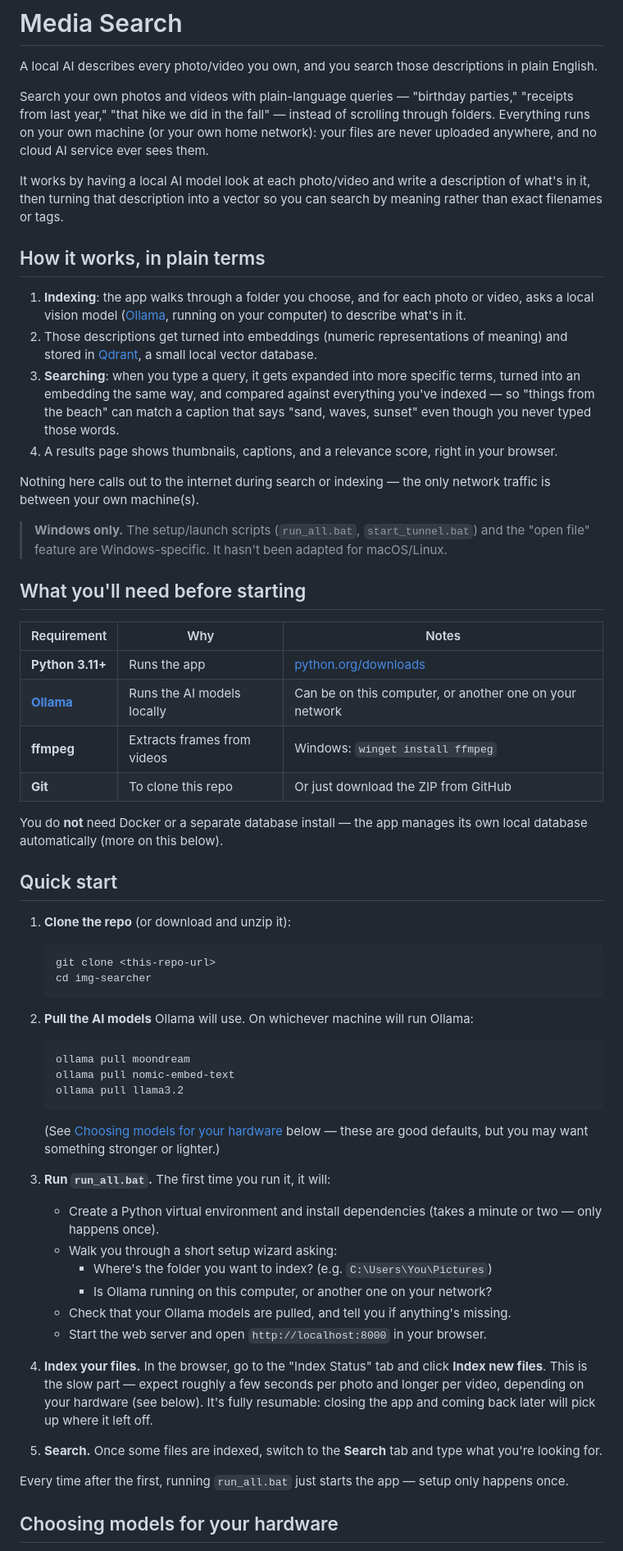
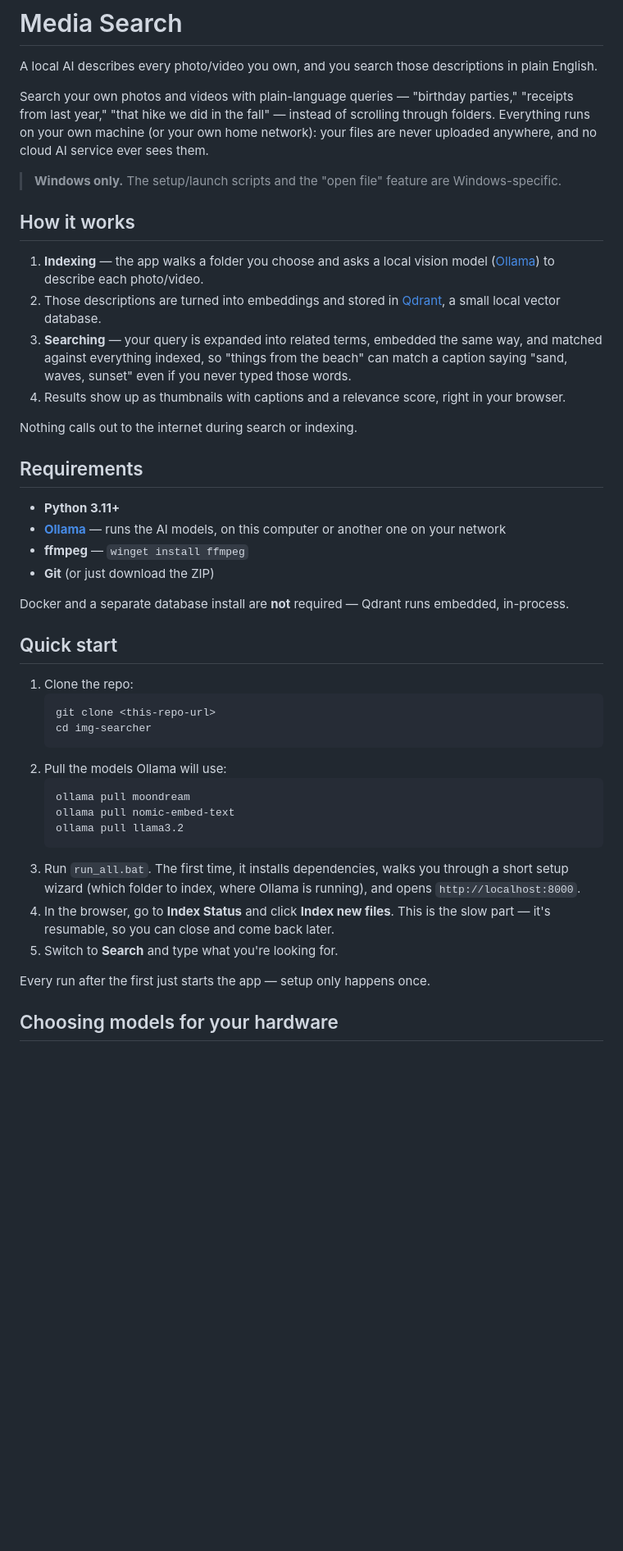
Before and after one commit to imaginaryglobe/lookback, a Markdown page: README.md, the part around one of its changes. Shown at 82% size. GitHub-like rendering; blank space fills up the shorter version.

Commit message:
Simplify README and document tests/CI

````diff
--- a/README.md
+++ b/README.md
@@ -4,59 +4,44 @@ A local AI describes every photo/video you own, and you search those description
 
 Search your own photos and videos with plain-language queries — "birthday parties," "receipts from last year," "that hike we did in the fall" — instead of scrolling through folders. Everything runs on your own machine (or your own home network): your files are never uploaded anywhere, and no cloud AI service ever sees them.
 
-It works by having a local AI model look at each photo/video and write a description of what's in it, then turning that description into a vector so you can search by meaning rather than exact filenames or tags.
+> **Windows only.** The setup/launch scripts and the "open file" feature are Windows-specific.
 
-## How it works, in plain terms
+## How it works
 
-1. **Indexing**: the app walks through a folder you choose, and for each photo or video, asks a local vision model ([Ollama](https://ollama.com), running on your computer) to describe what's in it.
-2. Those descriptions get turned into embeddings (numeric representations of meaning) and stored in [Qdrant](https://qdrant.tech), a small local vector database.
-3. **Searching**: when you type a query, it gets expanded into more specific terms, turned into an embedding the same way, and compared against everything you've indexed — so "things from the beach" can match a caption that says "sand, waves, sunset" even though you never typed those words.
-4. A results page shows thumbnails, captions, and a relevance score, right in your browser.
+1. **Indexing** — the app walks a folder you choose and asks a local vision model ([Ollama](https://ollama.com)) to describe each photo/video.
+2. Those descriptions are turned into embeddings and stored in [Qdrant](https://qdrant.tech), a small local vector database.
+3. **Searching** — your query is expanded into related terms, embedded the same way, and matched against everything indexed, so "things from the beach" can match a caption saying "sand, waves, sunset" even if you never typed those words.
+4. Results show up as thumbnails with captions and a relevance score, right in your browser.
 
-Nothing here calls out to the internet during search or indexing — the only network traffic is between your own machine(s).
+Nothing calls out to the internet during search or indexing.
 
-> **Windows only.** The setup/launch scripts (`run_all.bat`, `start_tunnel.bat`) and the "open file" feature are Windows-specific. It hasn't been adapted for macOS/Linux.
+## Requirements
 
-## What you'll need before starting
+- **Python 3.11+**
+- **[Ollama](https://ollama.com/download)** — runs the AI models, on this computer or another one on your network
+- **ffmpeg** — `winget install ffmpeg`
+- **Git** (or just download the ZIP)
 
-| Requirement | Why | Notes |
-|---|---|---|
-| **Python 3.11+** | Runs the app | [python.org/downloads](https://python.org/downloads) |
-| **[Ollama](https://ollama.com/download)** | Runs the AI models locally | Can be on this computer, or another one on your network |
-| **ffmpeg** | Extracts frames from videos | Windows: `winget install ffmpeg` |
-| **Git** | To clone this repo | Or just download the ZIP from GitHub |
-
-You do **not** need Docker or a separate database install — the app manages its own local database automatically (more on this below).
+Docker and a separate database install are **not** required — Qdrant runs embedded, in-process.
 
 ## Quick start
 
-1. **Clone the repo** (or download and unzip it):
+1. Clone the repo:
    ```
    git clone <this-repo-url>
    cd img-searcher
    ```
-
-2. **Pull the AI models** Ollama will use. On whichever machine will run Ollama:
+2. Pull the models Ollama will use:
    ```
    ollama pull moondream
    ollama pull nomic-embed-text
    ollama pull llama3.2
    ```
-   (See [Choosing models for your hardware](#choosing-models-for-your-hardware) below — these are good defaults, but you may want something stronger or lighter.)
+3. Run `run_all.bat`. The first time, it installs dependencies, walks you through a short setup wizard (which folder to index, where Ollama is running), and opens `http://localhost:8000`.
+4. In the browser, go to **Index Status** and click **Index new files**. This is the slow part — it's resumable, so you can close and come back later.
+5. Switch to **Search** and type what you're looking for.
 
-3. **Run `run_all.bat`.** The first time you run it, it will:
-   - Create a Python virtual environment and install dependencies (takes a minute or two — only happens once).
-   - Walk you through a short setup wizard asking:
-     - Where's the folder you want to index? (e.g. `C:\Users\You\Pictures`)
-     - Is Ollama running on this computer, or another one on your network?
-   - Check that your Ollama models are pulled, and tell you if anything's missing.
-   - Start the web server and open `http://localhost:8000` in your browser.
-
-4. **Index your files.** In the browser, go to the "Index Status" tab and click **Index new files**. This is the slow part — expect roughly a few seconds per photo and longer per video, depending on your hardware (see below). It's fully resumable: closing the app and coming back later will pick up where it left off.
-
-5. **Search.** Once some files are indexed, switch to the **Search** tab and type what you're looking for.
-
-Every time after the first, running `run_all.bat` just starts the app — setup only happens once.
+Every run after the first just starts the app — setup only happens once.
 
 ## Choosing models for your hardware
 
````
Also changed, not shown: other parts of README.md (+31 -33 lines).
